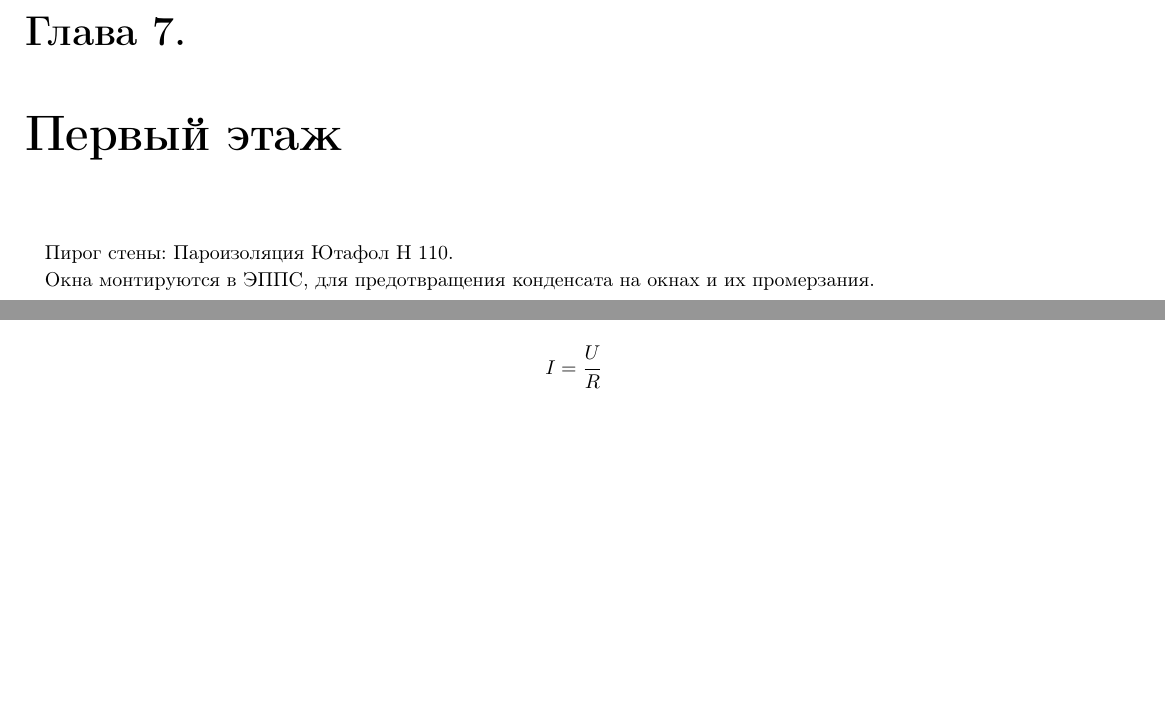
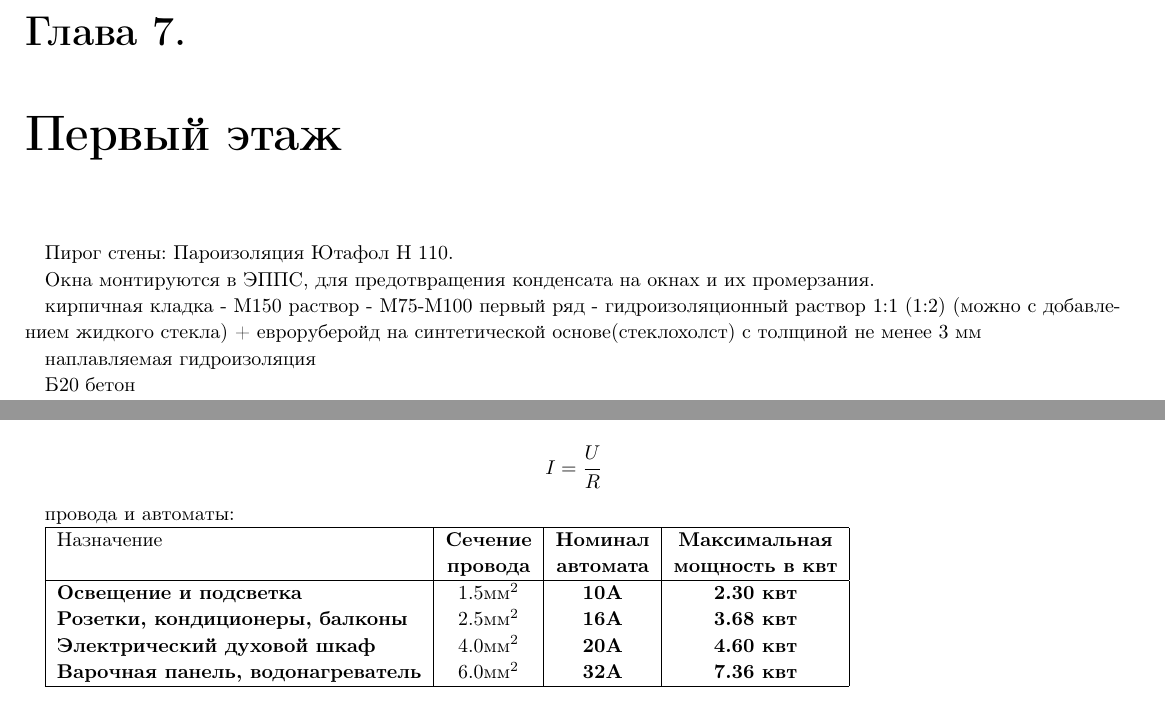
Before and after one commit to AoD314/home, a LaTeX document (main.tex): two parts of pages 15 and 22 of 35, joined at a grey line, cut so that both start at the same text, the shorter picture padded with empty space. Compiled offline with pdfLaTeX.

Commit message:
добавил таблицу по электрике и поправил ошибки

```diff
--- a/main.tex
+++ b/main.tex
@@ -17,6 +17,8 @@
 \usepackage{mathtext}
 \usepackage{amsmath,amsfonts,amssymb,amsthm,mathtools}
 \usepackage{longtable}
+\usepackage{multirow}
+
 
 \usepackage[left=15mm, right=15mm, top=15mm, bottom=15mm, landscape, a3paper]{geometry}
 \tolerance=314
@@ -207,6 +209,14 @@
 
 Окна монтируются в ЭППС, для предотвращения конденсата на окнах и их промерзания.
 
+кирпичная кладка - М150
+раствор - М75-М100
+первый ряд - гидроизоляционный раствор 1:1 (1:2) (можно с добавлением жидкого стекла) + евроруберойд на синтетической основе(стеклохолст) с толщиной не менее 3 мм
+
+наплавляемая гидроизоляция
+
+Б20 бетон
+
 \chapter{Крыша}
 
 \chapter{Окна}
@@ -244,6 +255,20 @@ L - длинна (400, 500, 600, 700, 800, 900, 1000, 1100, 1200, 1400, 1600,180
 
 \chapter{Электричество}
 У нас есть 15квт, нужно распорядится ими по умному, незабывая закон Ома $$ I = \cfrac{U}{R} $$
+
+провода и автоматы:
+
+\begin{tabular}{|l|c|c|c|}
+\hline
+\multirow{2}{*}\textbf{Назначение} & \textbf{Сечение} & \textbf{Номинал} & \textbf{Максимальная} \\
+& \textbf{провода} & \textbf{автомата} & \textbf{мощность в квт} \\
+\hline
+\textbf{Освещение и подсветка} & $1.5 \text{мм}^2$ & \textbf{10А} & \textbf{2.30 квт} \\
+\textbf{Розетки, кондиционеры, балконы} & $2.5 \text{мм}^2$ & \textbf{16А} & \textbf{3.68 квт} \\
+\textbf{Электрический духовой шкаф} & $4.0 \text{мм}^2$ & \textbf{20А} & \textbf{4.60 квт} \\
+\textbf{Варочная панель, водонагреватель} & $6.0 \text{мм}^2$ & \textbf{32А} & \textbf{7.36 квт} \\
+\hline
+\end{tabular}
 
 \chapter{Водопроврод}
 Будем использовать трубы рихау и все тут.
```
Also changed, not shown: main.tex (3 more changed lines).
